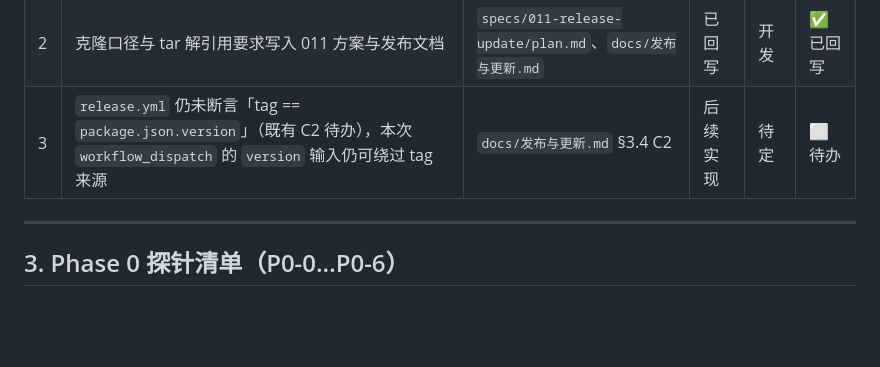
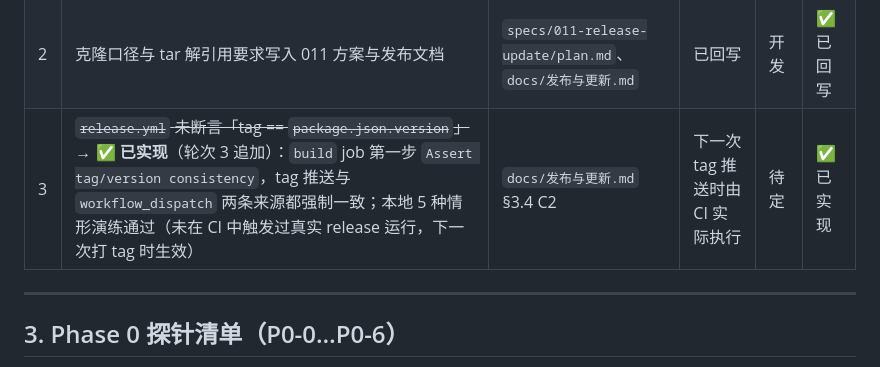
Before and after one commit to fellow99/pi-desktop, a Markdown page: docs/构建验证记录.md, the part around the change. Drawn GitHub-style; blank space fills up the shorter version.

```diff
--- a/docs/构建验证记录.md
+++ b/docs/构建验证记录.md
@@ -313,7 +313,7 @@ git push origin main && git tag -f -a v0.11.1 -m "..." && git push -f origin v0.
 |---|---|---|---|---|---|
 | 1 | CI/Release 在 GitHub 上跑通并发布 `v0.11.1` 三平台产物 | `docs/发布与更新.md` §3 | 已回写 | 开发 | ✅ 已回写 |
 | 2 | 克隆口径与 tar 解引用要求写入 011 方案与发布文档 | `specs/011-release-update/plan.md`、`docs/发布与更新.md` | 已回写 | 开发 | ✅ 已回写 |
-| 3 | `release.yml` 仍未断言「tag == `package.json.version`」（既有 C2 待办），本次 `workflow_dispatch` 的 `version` 输入仍可绕过 tag 来源 | `docs/发布与更新.md` §3.4 C2 | 后续实现 | 待定 | ⬜ 待办 |
+| 3 | ~~`release.yml` 未断言「tag == `package.json.version`」~~ → **✅ 已实现**（轮次 3 追加）：`build` job 第一步 `Assert tag/version consistency`，tag 推送与 `workflow_dispatch` 两条来源都强制一致；本地 5 种情形演练通过（未在 CI 中触发过真实 release 运行，下一次打 tag 时生效） | `docs/发布与更新.md` §3.4 C2 | 下一次 tag 推送时由 CI 实际执行 | 待定 | ✅ 已实现 |
 
 ---
 
```
Also changed, not shown: docs/发布与更新.md (+1 -1 lines).
